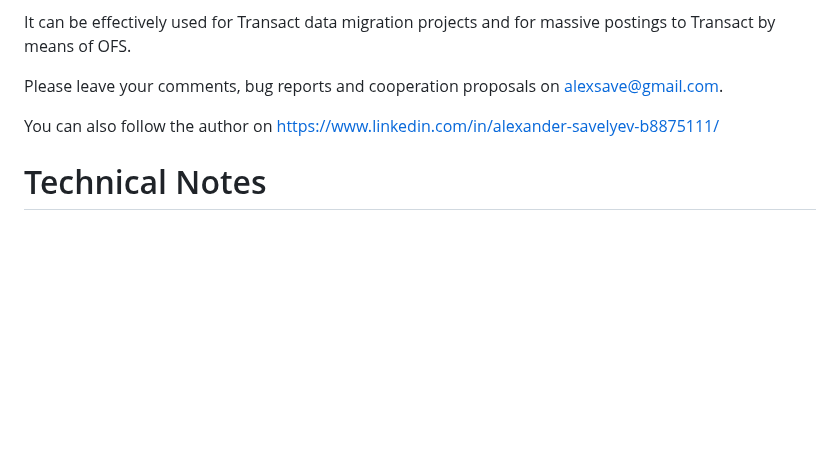
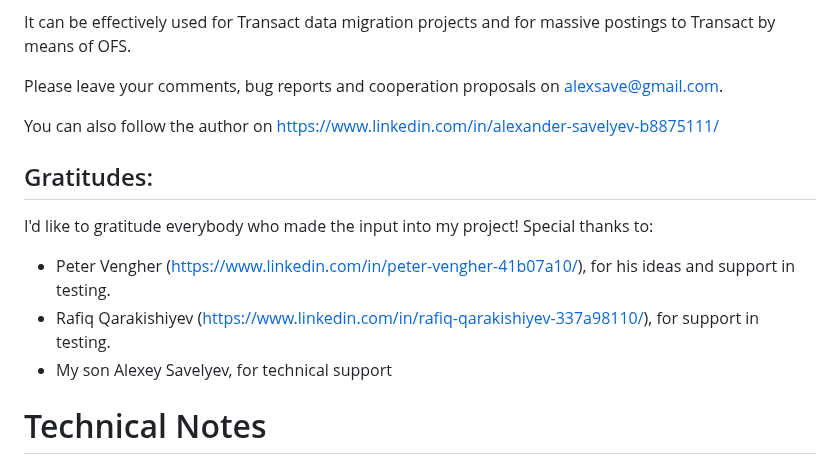
Before and after one commit to alexsave-dev/OfsBulkLoader, a Markdown page: README.md, the part around the change. Drawn GitHub-style; blank space fills up the shorter version.

```diff
--- a/README.md
+++ b/README.md
@@ -25,6 +25,14 @@ It can be effectively used for Transact data migration projects and for massive
 Please leave your comments, bug reports and cooperation proposals on alexsave@gmail.com.
 
 You can also follow the author on https://www.linkedin.com/in/alexander-savelyev-b8875111/
+
+## Gratitudes:
+I'd like to gratitude everybody who made the input into my project!
+Special thanks to:
+ - Peter Vengher (https://www.linkedin.com/in/peter-vengher-41b07a10/), for his ideas and support in testing.
+ - Rafiq Qarakishiyev (https://www.linkedin.com/in/rafiq-qarakishiyev-337a98110/), for support in testing.
+ - My son Alexey Savelyev, for technical support
+
 # Technical Notes
 The solution has one jar file **OfsBulkLoader.jar** which has to be run from the command prompt by the user. The jar file has been compiled on Java version 1.8.0_301. The solution has been tested on following environments:
 - Transact R21, Windows 10, H2 database
```
